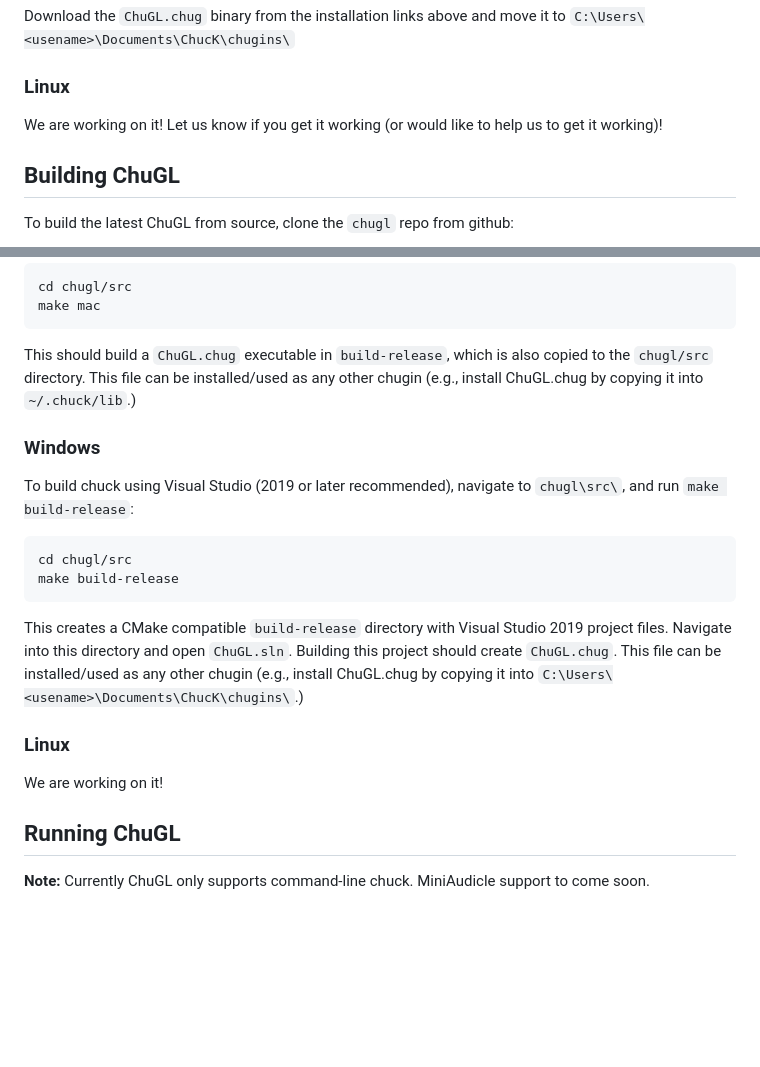
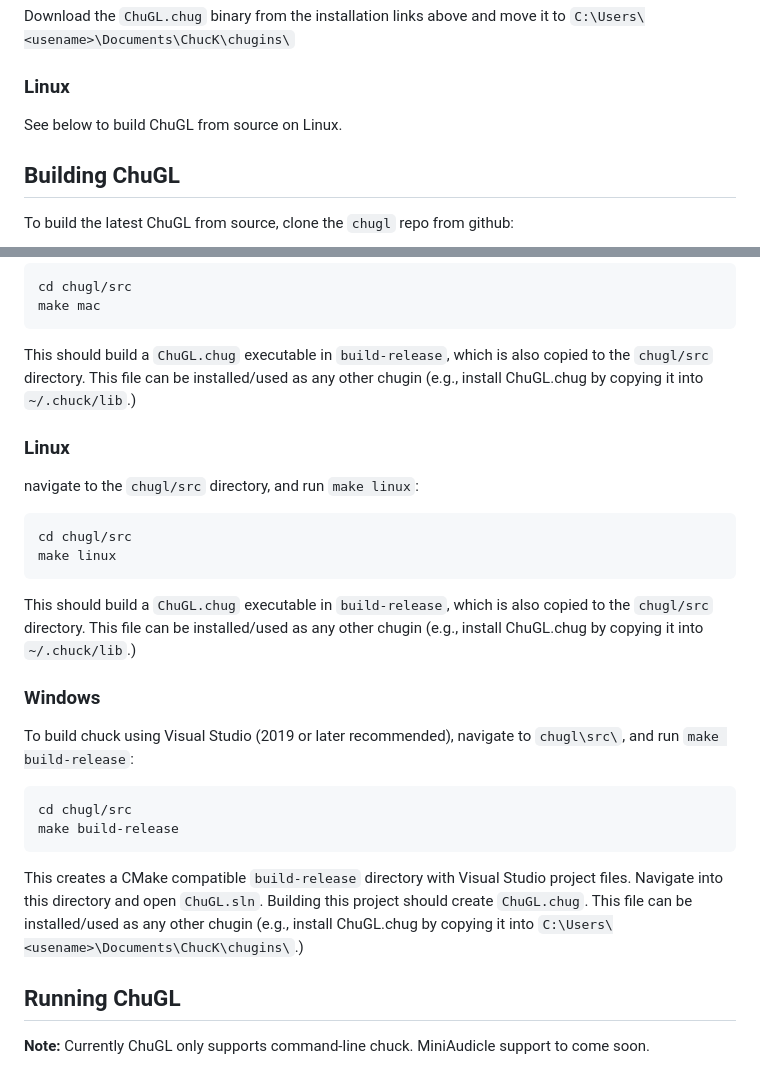
Before and after one commit to ccrma/chugl, a Markdown page: README.md, 2 parts joined by grey strips. Rendered like a GitHub page; blank space fills up the shorter version.

Commit message:
update README.md with linux build instructions

````diff
--- a/README.md
+++ b/README.md
@@ -37,7 +37,7 @@ Download the `ChuGL.chug` binary from the installation links above and move it t
 
 ### Linux
 
-We are working on it! Let us know if you get it working (or would like to help us to get it working)!
+See below to build ChuGL from source on Linux.
 
 ## Building ChuGL
 To build the latest ChuGL from source, clone the `chugl` repo from github:
@@ -54,15 +54,21 @@ make mac
 ```
 This should build a `ChuGL.chug` executable in `build-release`, which is also copied to the `chugl/src` directory. This file can be installed/used as any other chugin (e.g., install ChuGL.chug by copying it into `~/.chuck/lib`.)
 
+### Linux
+navigate to the `chugl/src` directory, and run `make linux`:
+```
+cd chugl/src
+make linux
+```
+This should build a `ChuGL.chug` executable in `build-release`, which is also copied to the `chugl/src` directory. This file can be installed/used as any other chugin (e.g., install ChuGL.chug by copying it into `~/.chuck/lib`.)
+
 ### Windows
 To build chuck using Visual Studio (2019 or later recommended), navigate to `chugl\src\`, and run `make build-release`:
 ```
 cd chugl/src
 make build-release
 ```
-This creates a CMake compatible `build-release` directory with Visual Studio 2019 project files. Navigate into this directory and open `ChuGL.sln`. Building this project should create `ChuGL.chug`. This file can be installed/used as any other chugin (e.g., install ChuGL.chug by copying it into `C:\Users\<usename>\Documents\ChucK\chugins\`.)
-### Linux
-We are working on it!
+This creates a CMake compatible `build-release` directory with Visual Studio project files. Navigate into this directory and open `ChuGL.sln`. Building this project should create `ChuGL.chug`. This file can be installed/used as any other chugin (e.g., install ChuGL.chug by copying it into `C:\Users\<usename>\Documents\ChucK\chugins\`.)
 
 ## Running ChuGL
 
````
